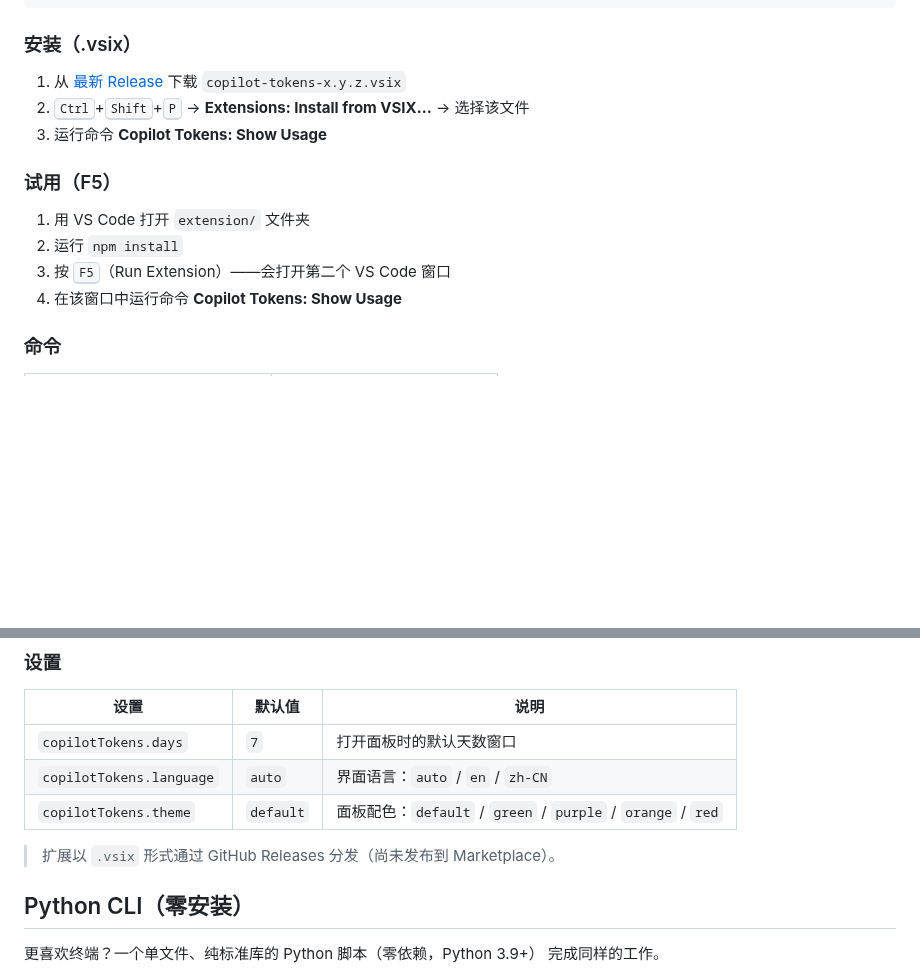
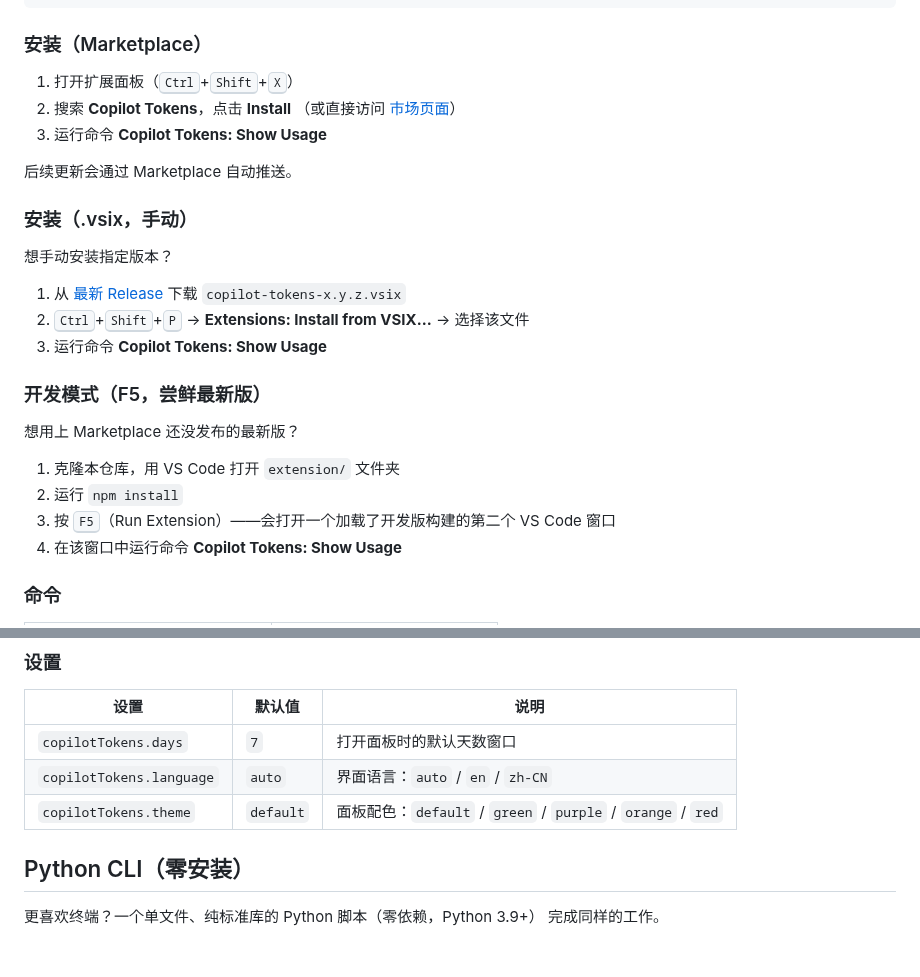
Before and after one commit to yuyuanjingxuan/copilot-tokens, a Markdown page: README.zh-CN.md, 2 parts joined by grey strips. GitHub-like rendering; blank space fills up the shorter version.

````diff
--- a/README.zh-CN.md
+++ b/README.zh-CN.md
@@ -58,18 +59,32 @@ extension/
 └── tsconfig.json
 ```
 
-### 安装（.vsix）
+### 安装（Marketplace）
+
+1. 打开扩展面板（<kbd>Ctrl</kbd>+<kbd>Shift</kbd>+<kbd>X</kbd>）
+2. 搜索 **Copilot Tokens**，点击 **Install**
+   （或直接访问
+   [市场页面](https://marketplace.visualstudio.com/items?itemName=yuyuanjingxuan.copilot-tokens)）
+3. 运行命令 **Copilot Tokens: Show Usage**
+
+后续更新会通过 Marketplace 自动推送。
+
+### 安装（.vsix，手动）
+
+想手动安装指定版本？
 
 1. 从 [最新 Release](https://github.com/yuyuanjingxuan/copilot-tokens/releases)
    下载 `copilot-tokens-x.y.z.vsix`
 2. <kbd>Ctrl</kbd>+<kbd>Shift</kbd>+<kbd>P</kbd> → **Extensions: Install from VSIX…** → 选择该文件
 3. 运行命令 **Copilot Tokens: Show Usage**
 
-### 试用（F5）
+### 开发模式（F5，尝鲜最新版）
 
-1. 用 VS Code 打开 `extension/` 文件夹
+想用上 Marketplace 还没发布的最新版？
+
+1. 克隆本仓库，用 VS Code 打开 `extension/` 文件夹
 2. 运行 `npm install`
-3. 按 <kbd>F5</kbd>（Run Extension）——会打开第二个 VS Code 窗口
+3. 按 <kbd>F5</kbd>（Run Extension）——会打开一个加载了开发版构建的第二个 VS Code 窗口
 4. 在该窗口中运行命令 **Copilot Tokens: Show Usage**
 
 ### 命令
@@ -87,8 +102,6 @@ extension/
 | `copilotTokens.days` | `7` | 打开面板时的默认天数窗口 |
 | `copilotTokens.language` | `auto` | 界面语言：`auto` / `en` / `zh-CN` |
 | `copilotTokens.theme` | `default` | 面板配色：`default` / `green` / `purple` / `orange` / `red` |
-
-> 扩展以 `.vsix` 形式通过 GitHub Releases 分发（尚未发布到 Marketplace）。
 
 ## Python CLI（零安装）
 
````
Also changed, not shown: other parts of README.zh-CN.md (+1 -0 lines), README.md (+20 -7 lines), extension/CHANGELOG.md (added, +23 -0 lines), extension/README.md (added, +120 -0 lines), extension/docs/extension-preview.png (added), extension/docs/extension-themes.png (added), extension/docs/logo.png (added), 3 other files.
